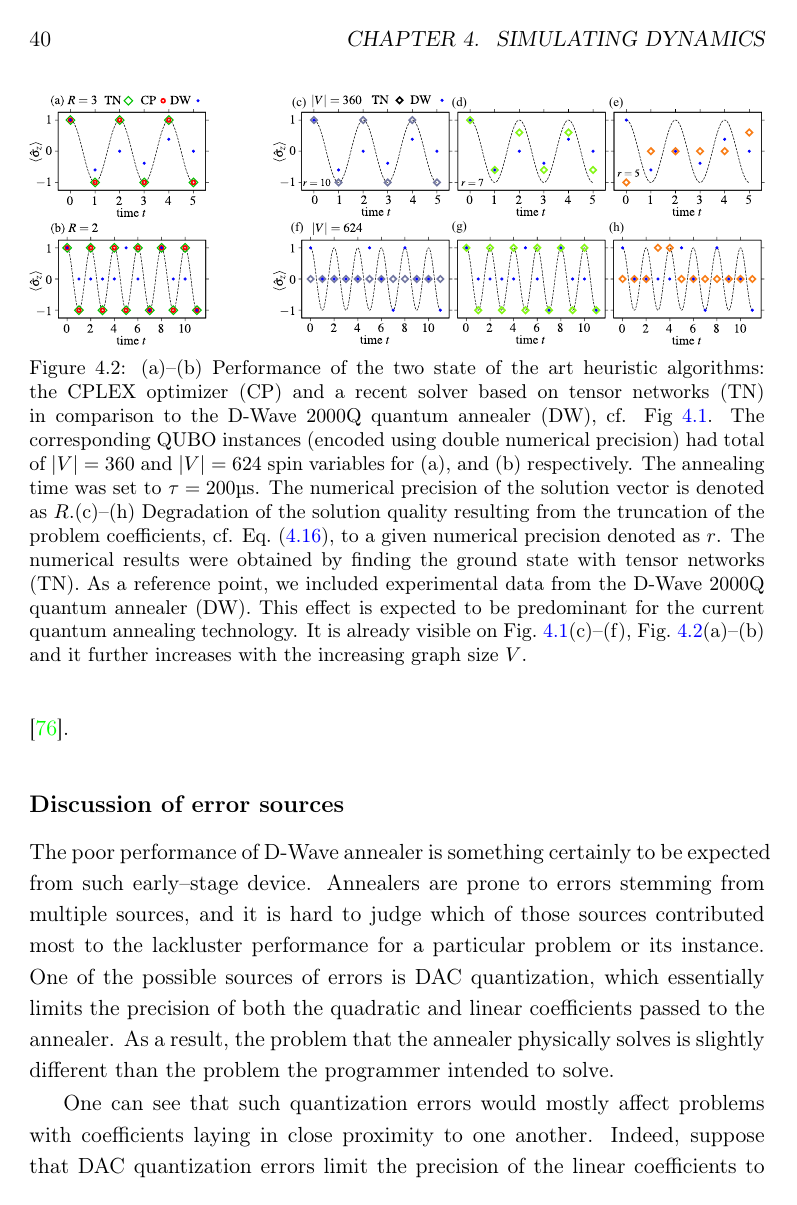
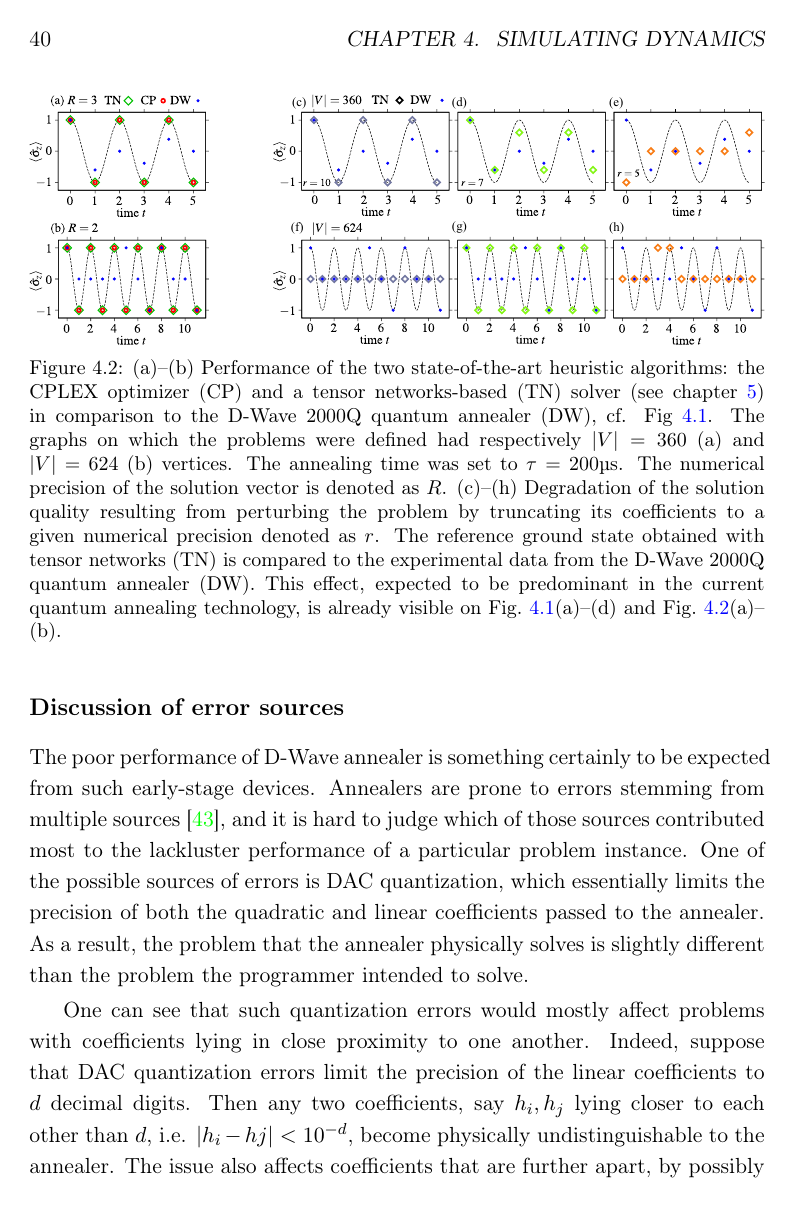
Before and after one commit to dexter2206/phd-thesis, a LaTeX thesis (main.tex, which reads chapters/simulating-dynamics-with-dwave.tex): page 52 of 110. Compiled offline with pdfLaTeX.

Commit message:
Style fixes and additional citations for chapter 4

```diff
--- a/chapters/simulating-dynamics-with-dwave.tex
+++ b/chapters/simulating-dynamics-with-dwave.tex
@@ -266,20 +262,17 @@ $N$ and $R$ one can observe that the quality of solution degrades.
 \begin{figure}
   \centering
   \includegraphics[width=\textwidth]{figures/fig34_merge.pdf}
-  \caption{ (a)--(b) Performance of the two state of the art heuristic
-    algorithms: the CPLEX optimizer (CP) and a recent solver based on tensor
-    networks (TN) in comparison to the D-Wave $2000$Q quantum annealer (DW),
-    cf. Fig~\ref{fig:energy-hist}. The corresponding QUBO instances (encoded
-    using double numerical precision) had total of $|V|=360$ and $|V|=624$
-    spin variables for (a), and (b) respectively. The annealing time was set
+  \caption{ (a)--(b) Performance of the two state-of-the-art heuristic
+    algorithms: the CPLEX optimizer (CP) and a tensor networks-based (TN) solver
+	(see chapter \ref{chapter:tn}) in comparison to the D-Wave $2000$Q quantum annealer (DW),
+    cf. Fig~\ref{fig:energy-hist}. The graphs on which the problems were defined
+	had respectively $|V|=360$ (a) and $|V|=624$ (b) vertices. The annealing time was set
     to $\tau=200$\textmu{}s. The numerical precision of the solution vector is
-    denoted as $R$.%\\
-    (c)--(h) Degradation of the solution quality resulting from the truncation
-    of the problem coefficients, cf. Eq.~(\ref{eq:coeff}), to a given
-    numerical precision denoted as $r$. The numerical results were obtained by
-    finding the ground state with tensor networks (TN). As a reference point,
-    we included experimental data from the D-Wave $2000$Q quantum annealer
-    (DW). This effect is expected to be predominant for the current quantum
-    annealing technology. It is already visible on
-    Fig.~\ref{fig:energy-hist}(c)--(f), Fig.~\ref{fig:cplex_tn_dwave}(a)--(b)
-    and it further increases with the increasing graph size $V$. }
+    denoted as $R$. %\\
+    (c)--(h) Degradation of the solution quality resulting from perturbing the
+    problem by truncating its coefficients to a given
+    numerical precision denoted as $r$. The reference ground state obtained
+    with tensor networks (TN) is compared to the  experimental data from the
+	D-Wave $2000$Q quantum annealer (DW). This effect, expected to be predominant
+	in the current quantum annealing technology, is already visible on
+    Fig.~\ref{fig:energy-hist}(a)--(d) and Fig.~\ref{fig:cplex_tn_dwave}(a)--(b).
@@ -300,16 +296,16 @@ see e.g. \cite{Hamerly2019}.
 \subsection{Discussion of error sources}
 
 The poor performance of D-Wave annealer is something certainly to be expected
-from such early--stage device. Annealers are prone to errors stemming from
-multiple sources, and it is hard to judge which of those sources contributed
-most to the lackluster performance for a particular problem or its instance.
+from such early-stage devices. Annealers are prone to errors stemming from
+multiple sources \cite{dwavedocs}, and it is hard to judge which of those sources contributed
+most to the lackluster performance of a particular problem instance.
 One of the possible sources of errors is DAC quantization, which essentially
 limits the precision of both the quadratic and linear coefficients passed to
 the annealer. As a result, the problem that the annealer physically solves is
 slightly different than the problem the programmer intended to solve.
 
 One can see that such quantization errors would mostly affect problems with
-coefficients laying in close proximity to one another. Indeed, suppose that DAC
+coefficients lying in close proximity to one another. Indeed, suppose that DAC
 quantization errors limit the precision of the linear coefficients to $d$
 decimal digits. Then any two coefficients, say $h_{i}, h_{{j}}$ lying closer to
 each other than $d$, i.e. $|h_{i} - h {j}| < 10^{-d}$, become physically
```
Also changed, not shown: ref.bib (+10 -0 lines), chapters/simulating-dynamics-with-dwave.tex (49 more changed lines).
